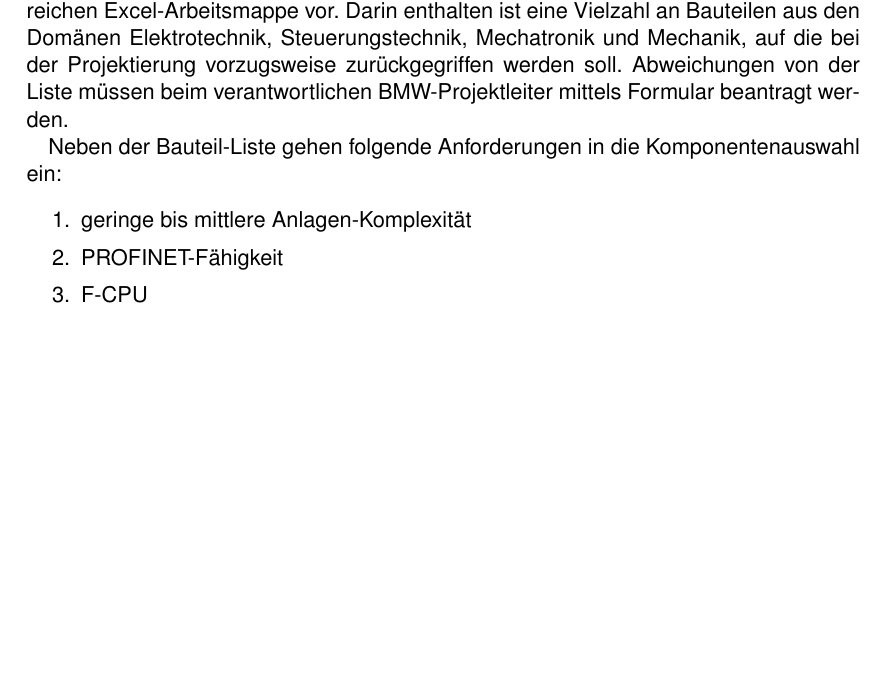
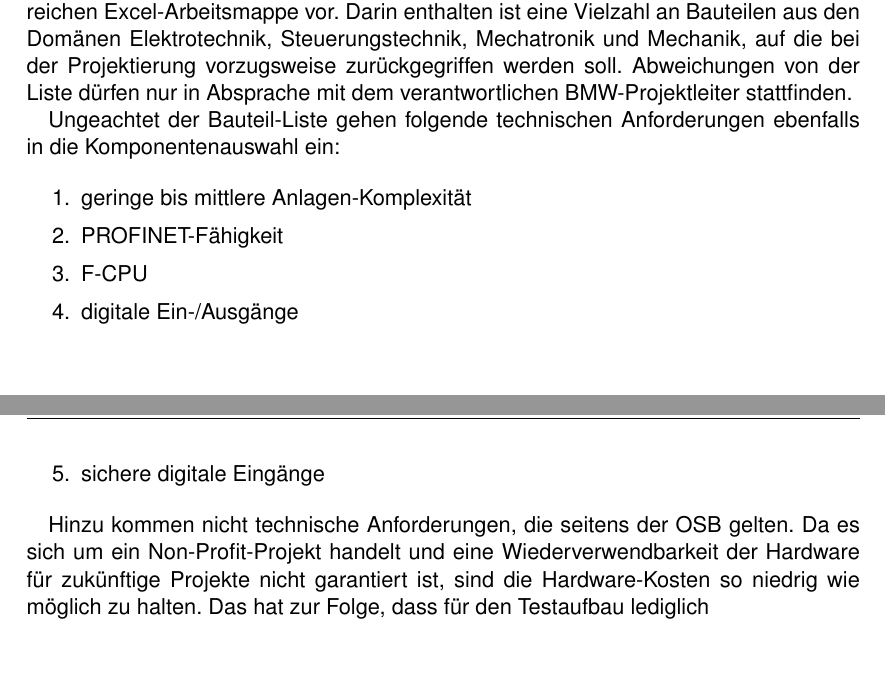
Before and after one commit to RoDoerIng/ReportBMWTestProject, a LaTeX book (document.tex, which reads tex/testingRack.tex): part of page 18 of 19 before the commit and two parts of pages 18 and 19 of 20 after it, the two joined at a grey line, cut so that both start at the same text, the shorter picture padded with empty space. Compiled offline with pdfLaTeX.

Commit message:
- edited testing rack chapter

```diff
--- a/tex/testingRack.tex
+++ b/tex/testingRack.tex
@@ -18,16 +18,19 @@ Damit die funktionalen Anforderungen abgenommen werden können, bedarf es einer
 \section{Komponentenauswahl und Aufbau}
 \label{sec:componentsAndAssembly}
 
-Als Grundlage für die Hardware-Projektierung dient eine Bauteil-Liste, die Bestandteil der Standard-Dokumentensammlung ist. Diese Liste liegt in Form einer sehr umfangreichen Excel-Arbeitsmappe vor. Darin enthalten ist eine Vielzahl an Bauteilen aus den Domänen Elektrotechnik, Steuerungstechnik, Mechatronik und Mechanik, auf die bei der Projektierung vorzugsweise zurückgegriffen werden soll. Abweichungen von der Liste müssen beim verantwortlichen BMW-Projektleiter mittels Formular beantragt werden.
+Als Grundlage für die Hardware-Projektierung dient eine Bauteil-Liste, die Bestandteil der Standard-Dokumentensammlung ist. Diese Liste liegt in Form einer sehr umfangreichen Excel-Arbeitsmappe vor. Darin enthalten ist eine Vielzahl an Bauteilen aus den Domänen Elektrotechnik, Steuerungstechnik, Mechatronik und Mechanik, auf die bei der Projektierung vorzugsweise zurückgegriffen werden soll. Abweichungen von der Liste dürfen nur in Absprache mit dem verantwortlichen BMW-Projektleiter stattfinden.
 
- Neben der Bauteil-Liste gehen folgende Anforderungen in die Komponentenauswahl ein:
+Ungeachtet der Bauteil-Liste gehen folgende technischen Anforderungen ebenfalls in die Komponentenauswahl ein:
 
  \begin{enumerate}
     \itemsep0.1em
-     \item geringe bis mittlere Anlagen-Komplexität
-     \item PROFINET-Fähigkeit
-     \item F-CPU
-    %  \item
+    \item geringe bis mittlere Anlagen-Komplexität
+    \item PROFINET-Fähigkeit
+    \item F-CPU
+    \item digitale Ein-/Ausgänge
+    \item sichere digitale Eingänge
  \end{enumerate}
 
+ Hinzu kommen nicht technische Anforderungen, die seitens der OSB gelten. Da es sich um ein Non-Profit-Projekt handelt und eine Wiederverwendbarkeit der Hardware für zukünftige Projekte nicht garantiert ist, sind die Hardware-Kosten so niedrig wie möglich zu halten. Das hat zur Folge, dass für den Testaufbau lediglich
+
 % Zur softwaretechnischen Projektierung einer SPS sieht der TMO V1 Standard die Verwendung des Simatic Managers vor. Die Auswahl an Steuerungen beschränkt sich auf die Serien S7-300 und S7-400. Unter Einbezug des verhältnismäßig geringen Umfangs der Anlage und Berücksichtigung der Tatsache, dass eine F-CPU benötigt wird fällt die Wahl auf eine S7-317F
```
Also changed, not shown: document.pdf.
